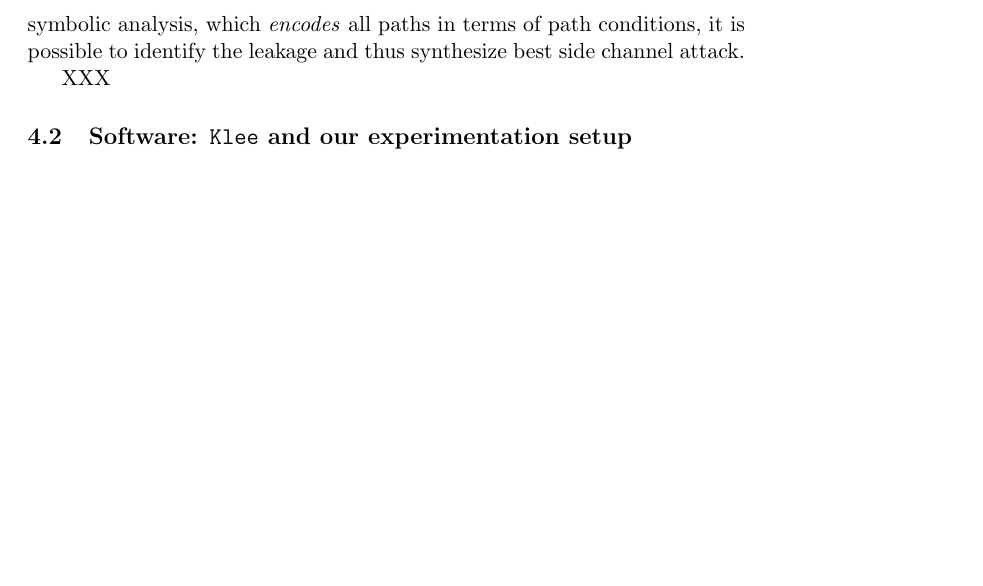
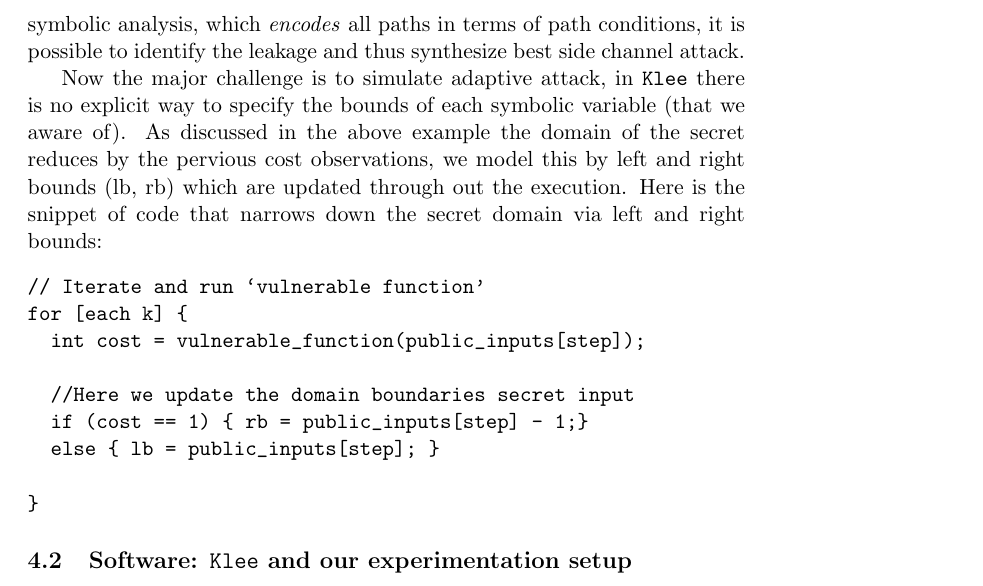
Before and after one commit to irfansha/LBS_projects, a LaTeX paper (final_project/report.tex): part of page 8 of 9, cut so that both start at the same text, the shorter picture padded with empty space. Compiled offline with pdfLaTeX.

Commit message:
Added snippet to discuss adaptive attacks.

```diff
--- a/final_project/report.tex
+++ b/final_project/report.tex
@@ -119,7 +119,20 @@ klee_make_symbolic(public_inputs,k * sizeof(int),"public inputs");
 Usually symbolic execution is used for synthesis of best side channel attack (we discuss further in outlook section XXX), however here we will only investigate the scalability of \texttt{Klee}.
 But it is important to note that in symbolic analysis, which \emph{encodes} all paths in terms of path conditions, it is possible to identify the leakage and thus synthesize best side channel attack.
 
-XXX
+Now the major challenge is to simulate adaptive attack, in \texttt{Klee} there is no explicit way to specify the bounds of each symbolic variable (that we aware of).
+As discussed in the above example the domain of the secret reduces by the pervious cost observations, we model this by left and right bounds (lb, rb) which are updated through out the execution.
+Here is the snippet of code that narrows down the secret domain via left and right bounds:
+\begin{verbatim}
+// Iterate and run `vulnerable function'
+for [each k] {
+  int cost = vulnerable_function(public_inputs[step]);
+
+  //Here we update the domain boundaries secret input
+  if (cost == 1) { rb = public_inputs[step] - 1;}
+  else { lb = public_inputs[step]; }
+
+}
+\end{verbatim}
 
 \subsection{Software: \texttt{Klee} and our experimentation setup}
 \label{subsec:softwares}
```
